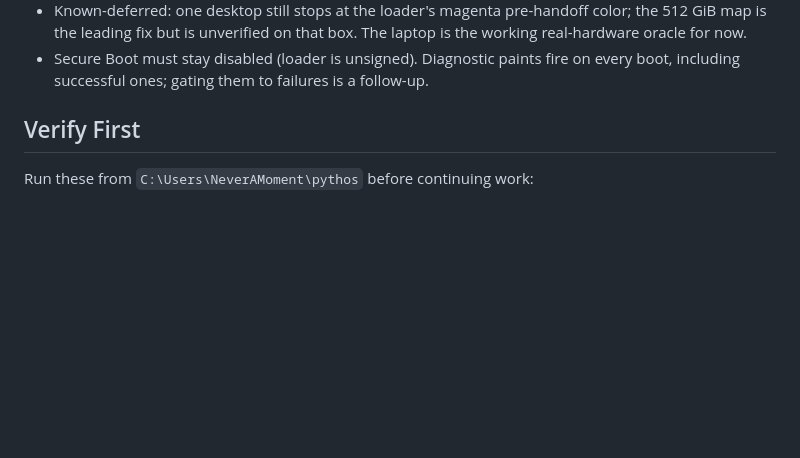
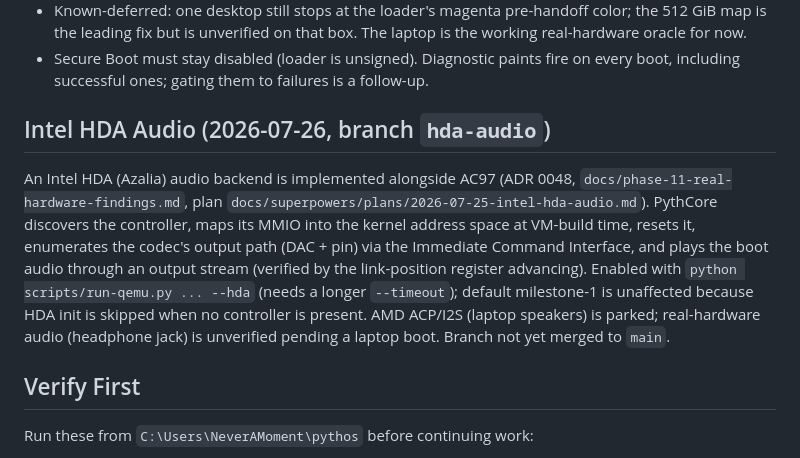
Before and after one commit to craigCODA/pythos, a Markdown page: docs/HANDOVER.md, the part around the change. GitHub-like rendering; blank space fills up the shorter version.

Commit message:
docs: mark Intel HDA audio complete (ADR 0048)
Record HDA as done in the plan and HANDOVER: discovery, MMIO map, reset/rings,
codec enumeration (immediate command interface), stream playback, and boot-audio
routing, all verified in QEMU. AMD ACP/I2S parked; real-hardware jack unverified.

```diff
--- a/docs/HANDOVER.md
+++ b/docs/HANDOVER.md
@@ -23,6 +23,20 @@ See ADR 0046 and `docs/superpowers/{specs,plans}/2026-07-24-real-hardware-usb-bo
   laptop is the working real-hardware oracle for now.
 - Secure Boot must stay disabled (loader is unsigned). Diagnostic paints fire on
   every boot, including successful ones; gating them to failures is a follow-up.
+
+## Intel HDA Audio (2026-07-26, branch `hda-audio`)
+
+An Intel HDA (Azalia) audio backend is implemented alongside AC97 (ADR 0048,
+`docs/phase-11-real-hardware-findings.md`, plan
+`docs/superpowers/plans/2026-07-25-intel-hda-audio.md`). PythCore discovers the
+controller, maps its MMIO into the kernel address space at VM-build time,
+resets it, enumerates the codec's output path (DAC + pin) via the Immediate
+Command Interface, and plays the boot audio through an output stream (verified
+by the link-position register advancing). Enabled with `python
+scripts/run-qemu.py ... --hda` (needs a longer `--timeout`); default milestone-1
+is unaffected because HDA init is skipped when no controller is present. AMD
+ACP/I2S (laptop speakers) is parked; real-hardware audio (headphone jack) is
+unverified pending a laptop boot. Branch not yet merged to `main`.
 
 ## Verify First
 
```
Also changed, not shown: 1 other file.
